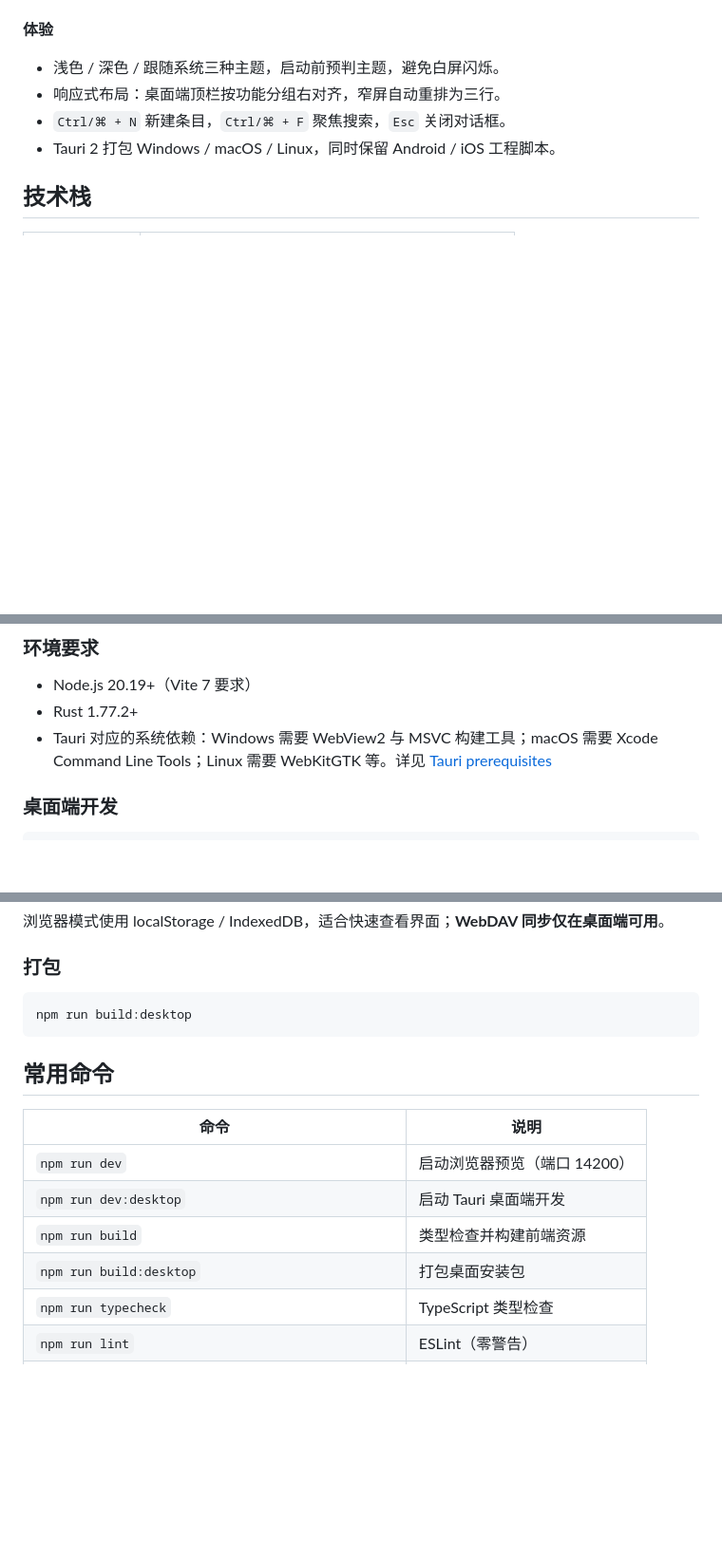
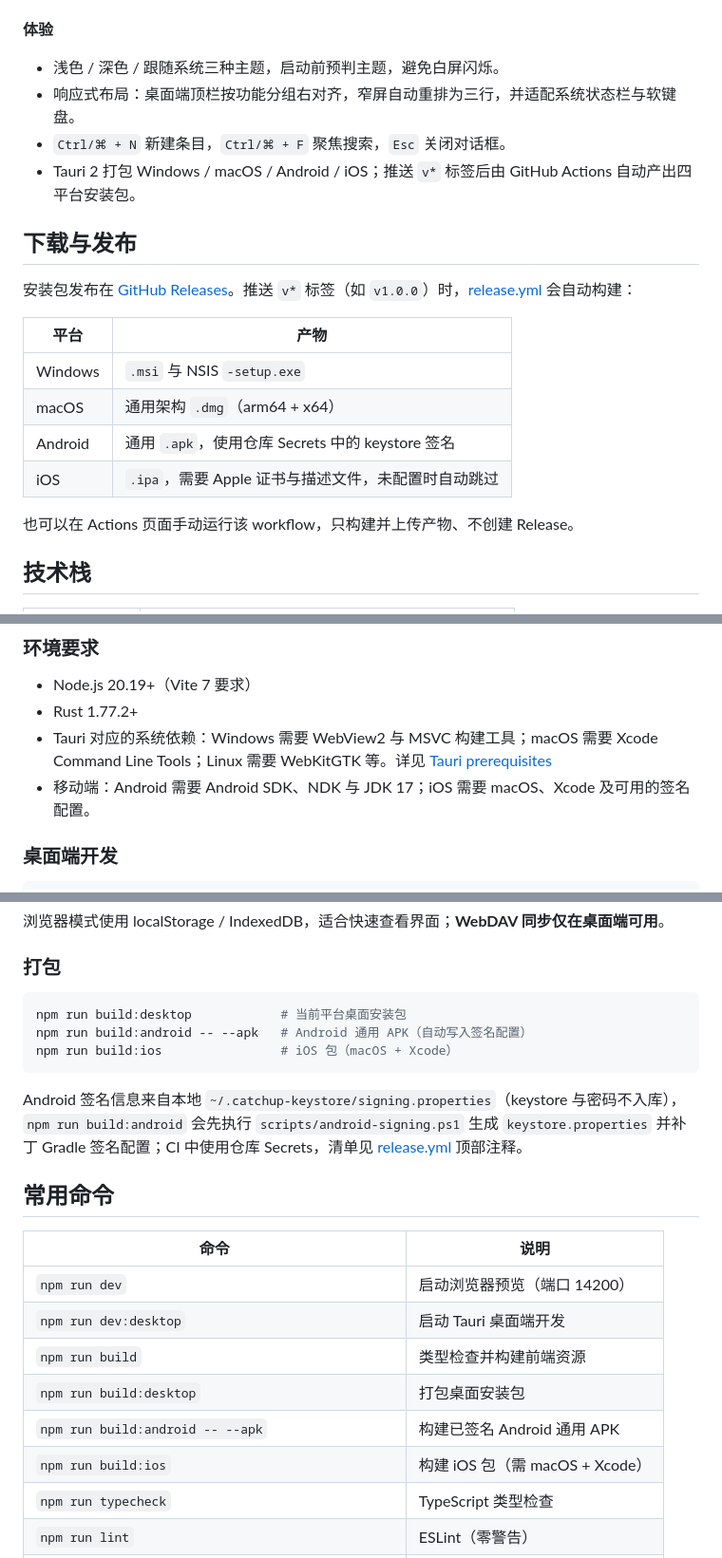
Before and after one commit to Robin-zero/Catch-Up, a Markdown page: README.md, 3 parts joined by grey strips. Shown at 95% size. GitHub-like rendering; blank space fills up the shorter version.

````diff
--- a/README.md
+++ b/README.md
@@ -54,9 +73,22 @@
 **体验**
 
 - 浅色 / 深色 / 跟随系统三种主题，启动前预判主题，避免白屏闪烁。
-- 响应式布局：桌面端顶栏按功能分组右对齐，窄屏自动重排为三行。
+- 响应式布局：桌面端顶栏按功能分组右对齐，窄屏自动重排为三行，并适配系统状态栏与软键盘。
 - `Ctrl/⌘ + N` 新建条目，`Ctrl/⌘ + F` 聚焦搜索，`Esc` 关闭对话框。
-- Tauri 2 打包 Windows / macOS / Linux，同时保留 Android / iOS 工程脚本。
+- Tauri 2 打包 Windows / macOS / Android / iOS；推送 `v*` 标签后由 GitHub Actions 自动产出四平台安装包。
+
+## 下载与发布
+
+安装包发布在 [GitHub Releases](https://github.com/Robin-zero/Catch-Up/releases)。推送 `v*` 标签（如 `v1.0.0`）时，[release.yml](.github/workflows/release.yml) 会自动构建：
+
+| 平台 | 产物 |
+| --- | --- |
+| Windows | `.msi` 与 NSIS `-setup.exe` |
+| macOS | 通用架构 `.dmg`（arm64 + x64） |
+| Android | 通用 `.apk`，使用仓库 Secrets 中的 keystore 签名 |
+| iOS | `.ipa`，需要 Apple 证书与描述文件，未配置时自动跳过 |
+
+也可以在 Actions 页面手动运行该 workflow，只构建并上传产物、不创建 Release。
 
 ## 技术栈
 
@@ -77,6 +109,7 @@
 - Node.js 20.19+（Vite 7 要求）
 - Rust 1.77.2+
 - Tauri 对应的系统依赖：Windows 需要 WebView2 与 MSVC 构建工具；macOS 需要 Xcode Command Line Tools；Linux 需要 WebKitGTK 等。详见 [Tauri prerequisites](https://v2.tauri.app/start/prerequisites/)
+- 移动端：Android 需要 Android SDK、NDK 与 JDK 17；iOS 需要 macOS、Xcode 及可用的签名配置。
 
 ### 桌面端开发
 
@@ -97,8 +130,12 @@ npm run dev
 ### 打包
 
 ```bash
-npm run build:desktop
+npm run build:desktop            # 当前平台桌面安装包
+npm run build:android -- --apk   # Android 通用 APK（自动写入签名配置）
+npm run build:ios                # iOS 包（macOS + Xcode）
 ```
+
+Android 签名信息来自本地 `~/.catchup-keystore/signing.properties`（keystore 与密码不入库），`npm run build:android` 会先执行 `scripts/android-signing.ps1` 生成 `keystore.properties` 并补丁 Gradle 签名配置；CI 中使用仓库 Secrets，清单见 [release.yml](.github/workflows/release.yml) 顶部注释。
 
 ## 常用命令
 
@@ -108,6 +145,8 @@ npm run build:desktop
 | `npm run dev:desktop` | 启动 Tauri 桌面端开发 |
 | `npm run build` | 类型检查并构建前端资源 |
 | `npm run build:desktop` | 打包桌面安装包 |
+| `npm run build:android -- --apk` | 构建已签名 Android 通用 APK |
+| `npm run build:ios` | 构建 iOS 包（需 macOS + Xcode） |
 | `npm run typecheck` | TypeScript 类型检查 |
 | `npm run lint` | ESLint（零警告） |
 | `npm test` | 运行前端测试 |
````
Also changed, not shown: other parts of README.md (+26 -2 lines), docs/assets/screenshots/desktop-dark.png (added), docs/assets/screenshots/desktop-light.png (added), docs/assets/screenshots/entry-form.png (added), docs/assets/screenshots/library.png (added), docs/assets/screenshots/mobile-dark.png (added), docs/assets/screenshots/settings.png (added), 1 other file.
